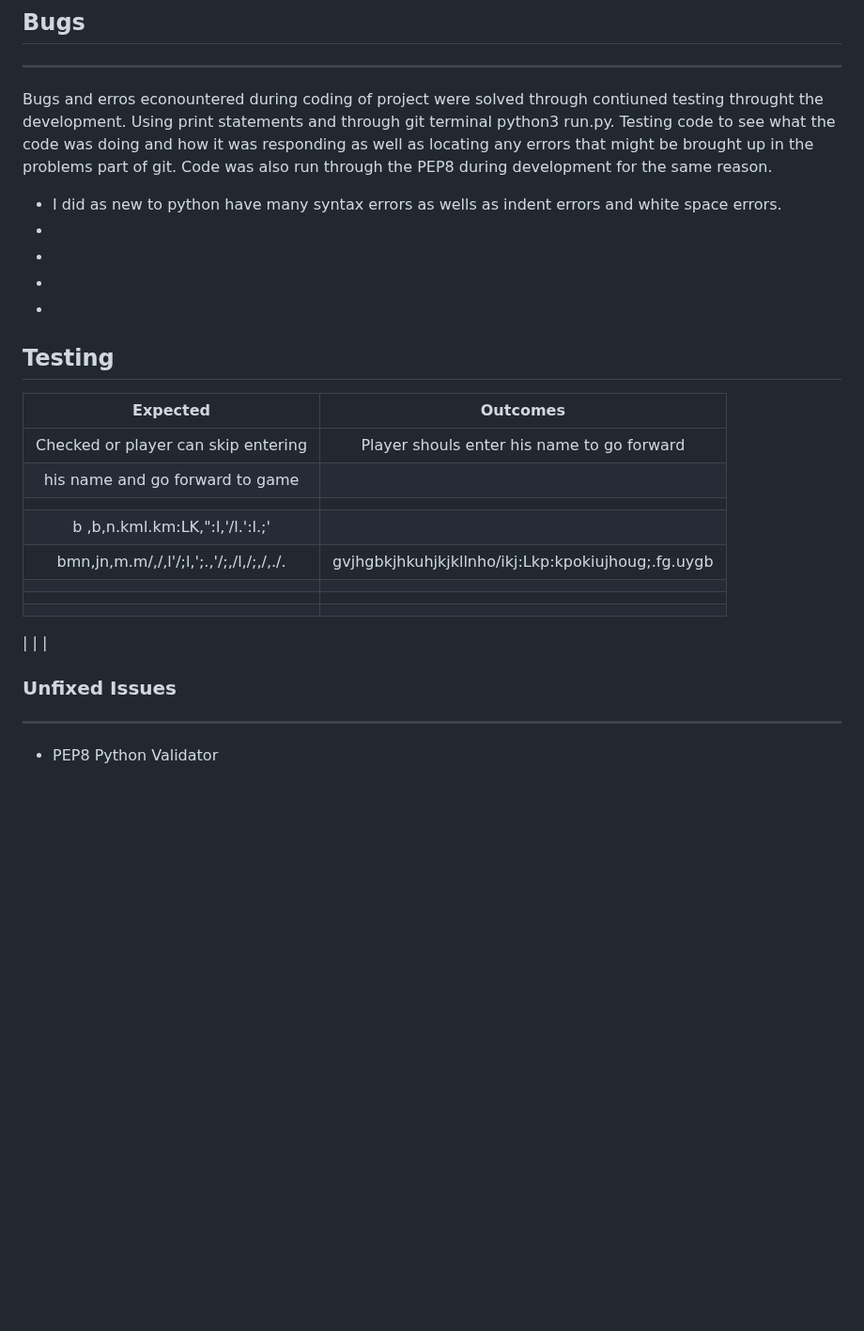
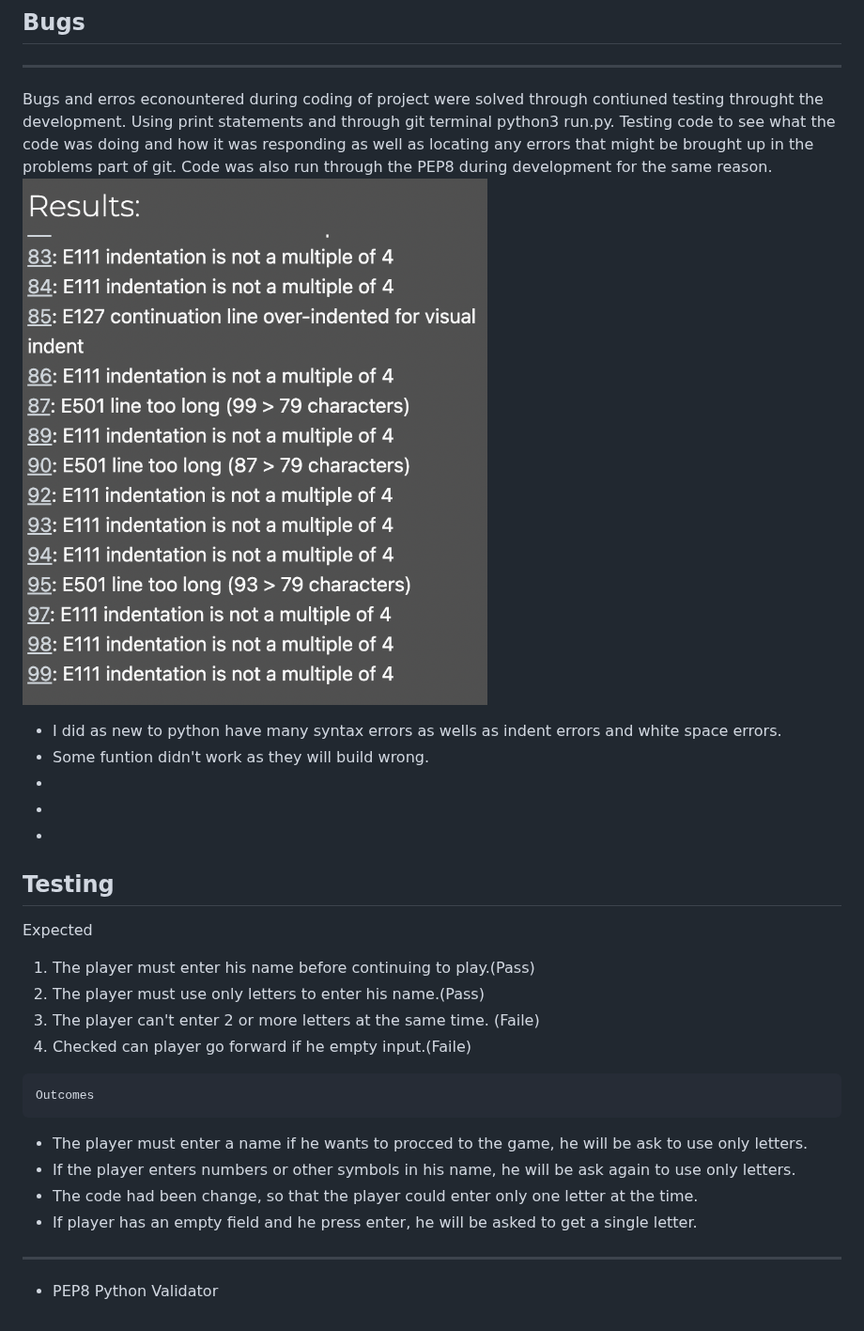
Before and after one commit to Aliona83/game-hangman, a Markdown page: README.md, the part around the change. Shown at 94% size. Rendered like a GitHub page; blank space fills up the shorter version.

Commit message:
Add section about bugs

```diff
--- a/README.md
+++ b/README.md
@@ -155,30 +155,28 @@ A copy of the GitHub Repository can be made by forking the GitHub account. Chang
 ## Bugs
 ***
 Bugs and erros econountered during coding of project were solved through contiuned testing throught the development. Using print statements and through git terminal python3 run.py. Testing code to see what the code was doing and how it was responding as well as locating any errors that might be brought up in the problems part of git. Code was also run through the PEP8 during development for the same reason.
+ ![Errors](assets/images/errors.png)
 
   * I did as new to python have many syntax errors as wells as indent errors and white space errors.
-  *
+  * Some funtion didn't work as they will build wrong.
   *
   *
   *
 ## Testing
-  | Expected                              |                   Outcomes
-  |   :---:                               |    :---:
-  |    Checked or player can skip entering|                Player shouls enter his name to go forward
-  | his name and go forward to game       |
-  |                                       |
-  |   b ,b,n.kml.km:LK,":l,'/l.':l.;'
-  bmn,jn,m.m/,/,l'/;l,';.,'/;,/l,/;,/,./. | gvjhgbkjhkuhjkjkllnho/ikj:Lkp:kpokiujhoug;.fg.uygb
-  |                                       |
-  |                                       |
-  |                                       |
-  |
-  |
-  |
+   Expected
+  1. The player must enter his name before continuing to play.(Pass)
+  2. The player must use only letters to enter his name.(Pass)
+  3. The player can't enter 2 or more letters at the same time. (Faile)
+  4. Checked can player go forward if he empty input.(Faile)
 
 
+
+    Outcomes
+   * The player must enter a name if he wants to procced to the game, he will be ask to use only letters.
+   * If the player enters numbers or other symbols in his name, he will be ask again to use only letters.
+   * The code had been change, so that the player could enter only one letter at the time.
+   * If player has an empty field and he press enter, he will be asked to get a single letter.
 ###
-### Unfixed Issues
 
 ***
 * PEP8  Python Validator
```
